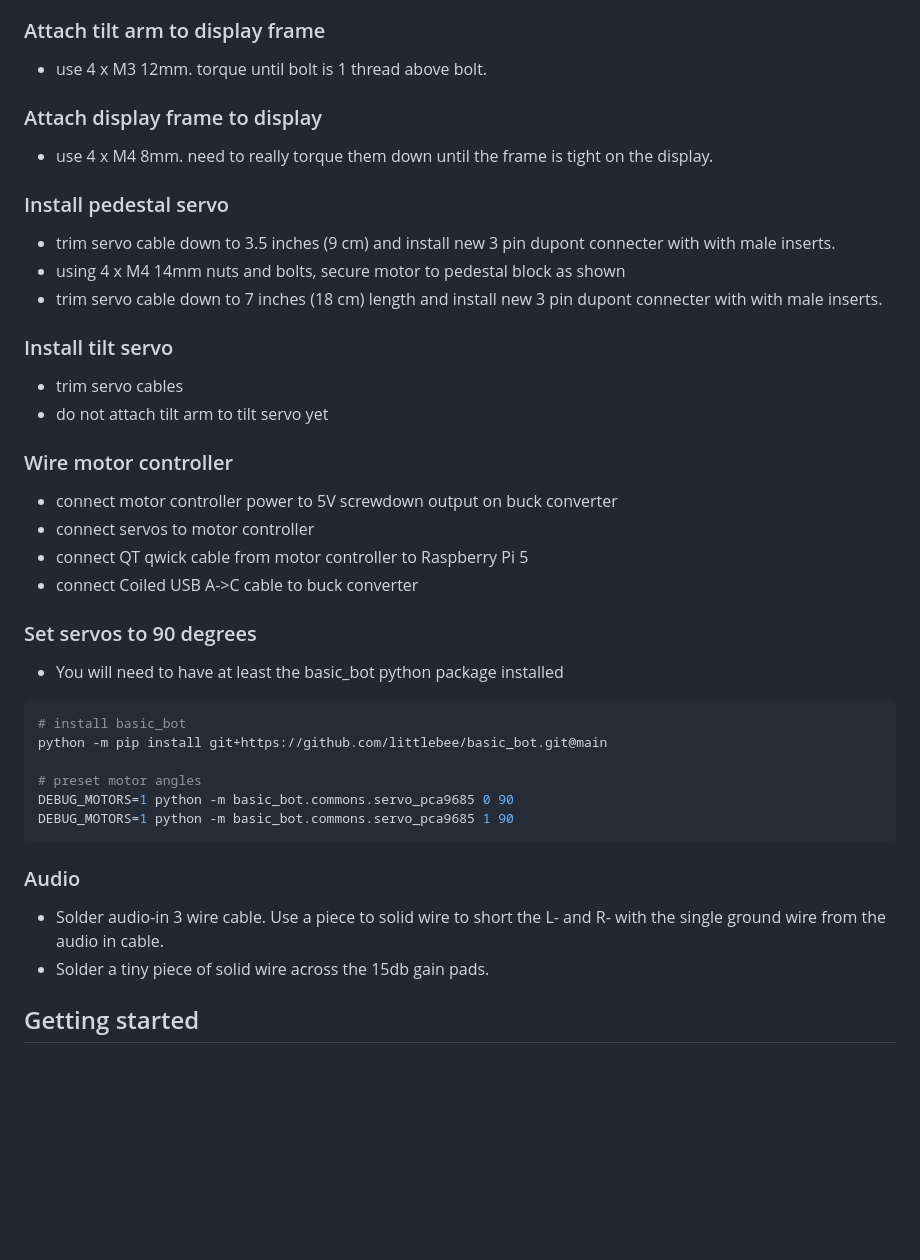
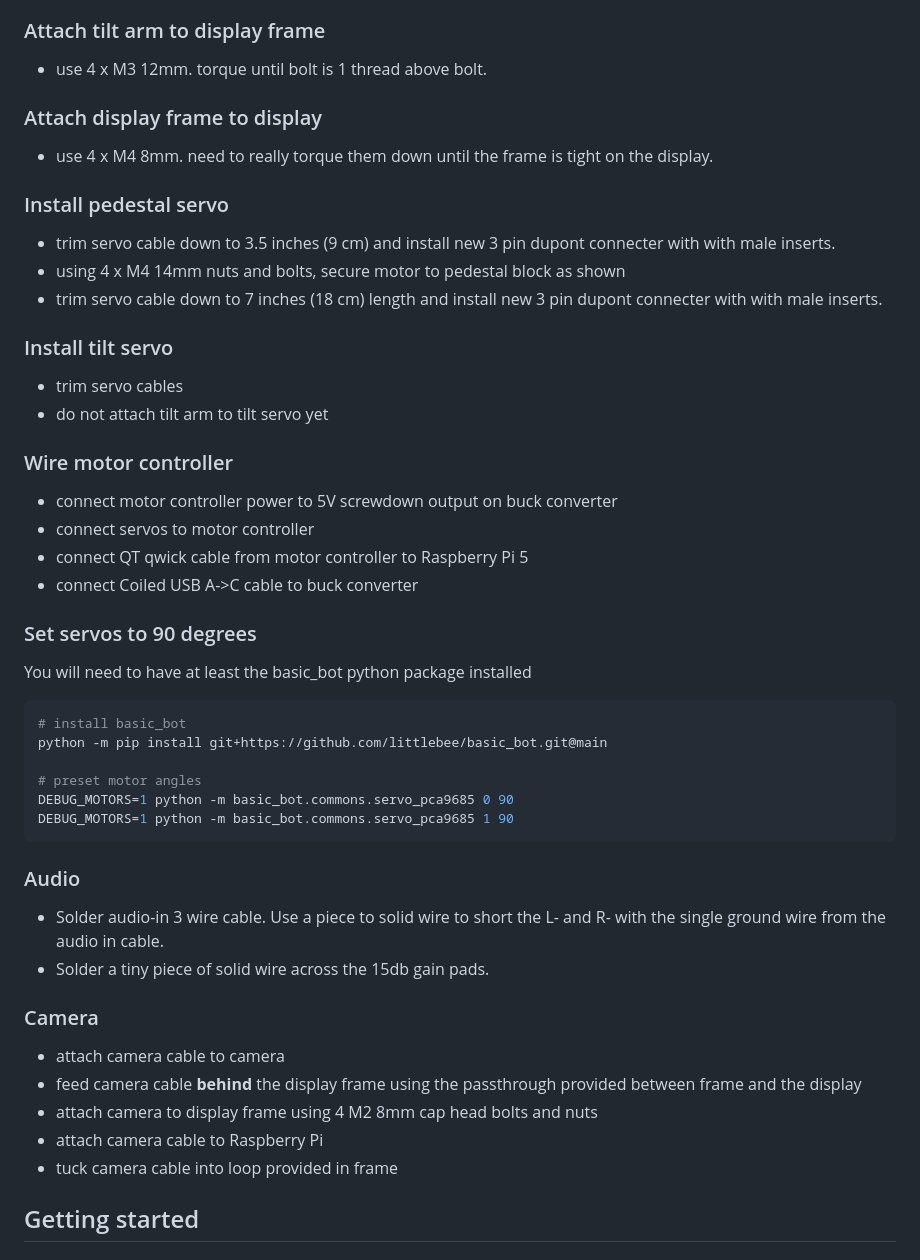
Before and after one commit to littlebee/daphbot-due, a Markdown page: README.md, the part around the change printed below. Rendered like a GitHub page; blank space fills up the shorter version.

````diff
--- a/README.md
+++ b/README.md
@@ -65,28 +81,34 @@ The instructions below are **very** order sensitive.
   - Connect bottom right USB port on the Pi to the usb port on the display using the connector provided with the display
 
 ### Attach tilt arm to display frame
+
   - use 4 x M3 12mm.  torque until bolt is 1 thread above bolt.
 
 ### Attach display frame to display
+
   - use 4 x M4 8mm.  need to really torque them down until the frame is tight on the display.
 
 ### Install pedestal servo
+
   - trim servo cable down to 3.5 inches (9 cm) and install new 3 pin dupont connecter with with male inserts.
   - using 4 x M4 14mm nuts and bolts, secure motor to pedestal block as shown
   - trim servo cable down to 7 inches (18 cm) length and install new 3 pin dupont connecter with with male inserts.
 
 ### Install tilt servo
+
   - trim servo cables
   - do not attach tilt arm to tilt servo yet
 
 ### Wire motor controller
+
   - connect motor controller power to 5V screwdown output on buck converter
   - connect servos to motor controller
   - connect QT qwick cable from motor controller to Raspberry Pi 5
   - connect Coiled USB A->C cable to buck converter
 
 ### Set servos to 90 degrees
-  - You will need to have at least the basic_bot python package installed
+
+You will need to have at least the basic_bot python package installed
 ```shell
 # install basic_bot
 python -m pip install git+https://github.com/littlebee/basic_bot.git@main
@@ -97,8 +119,19 @@ DEBUG_MOTORS=1 python -m basic_bot.commons.servo_pca9685 1 90
 ```
 
 ### Audio
+
 - Solder audio-in 3 wire cable.  Use a piece to solid wire to short the L- and R- with the single ground wire from the audio in cable.
 - Solder a tiny piece of solid wire across the 15db gain pads.
+
+### Camera
+
+- attach camera cable to camera
+- feed camera cable **behind** the display frame using the passthrough provided between frame and the display
+- attach camera to display frame using 4 M2 8mm cap head bolts and nuts
+- attach camera cable to Raspberry Pi
+- tuck camera cable into loop provided in frame
+
+
 
 
 ## Getting started
````
Also changed, not shown: other parts of README.md (+68 -56 lines), BLOG.md (renamed from docs/EngineeringLog.md).
